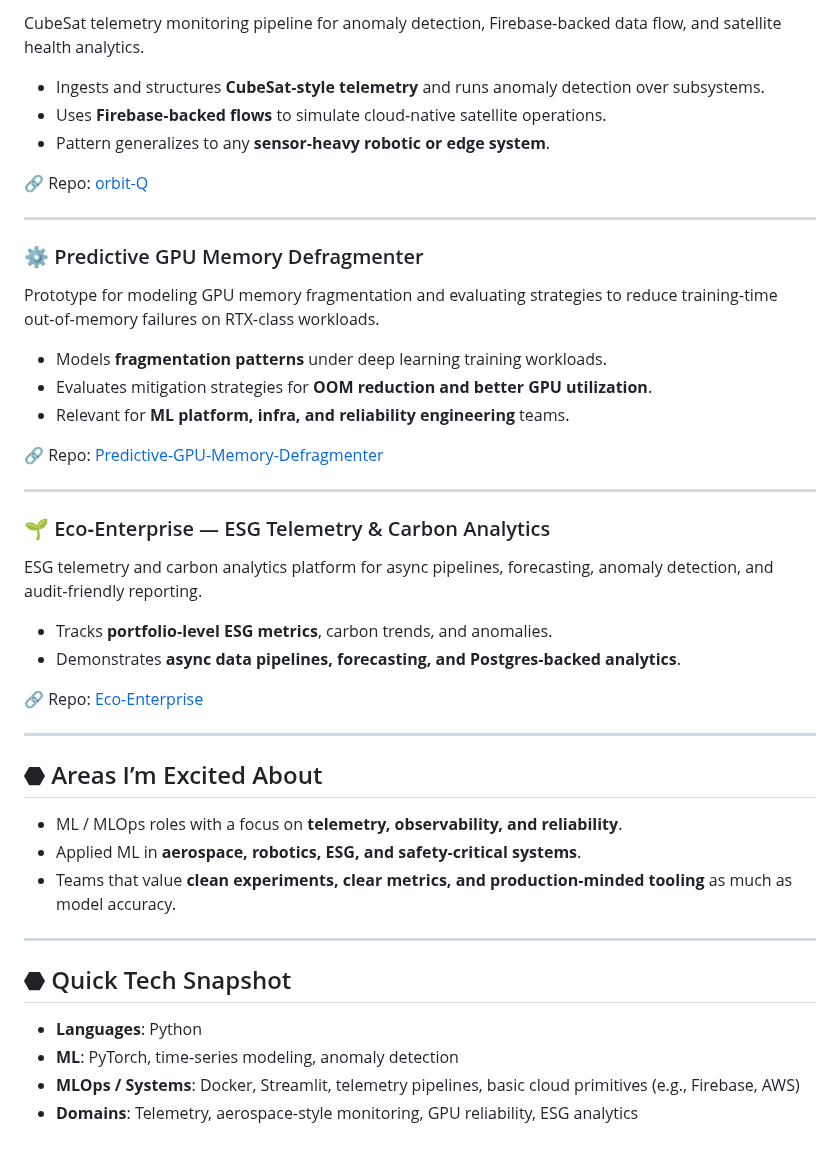
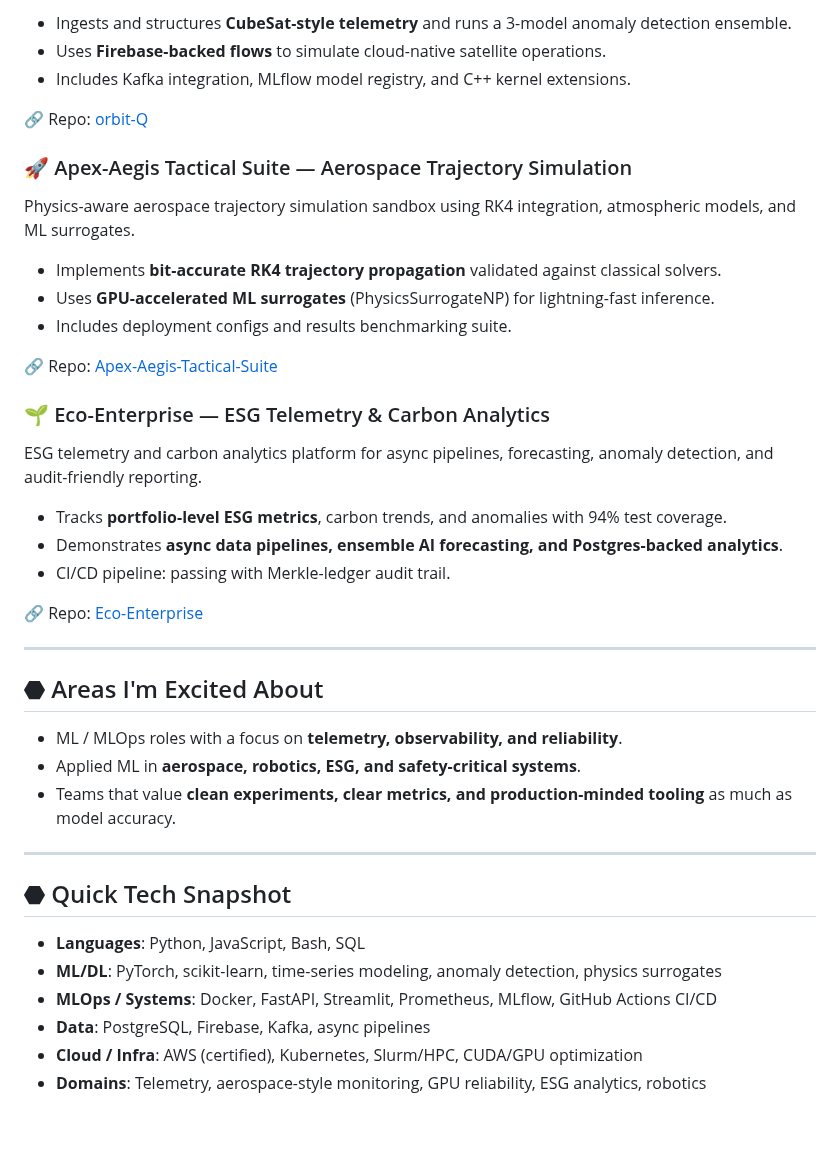
Before and after one commit to poojakira/poojakira, a Markdown page: README.md, the part around one of its changes. Drawn GitHub-style.

Commit message:
Update README.mddocs: add Apex-Aegis-Tactical-Suite, hard metrics, expanded tech stack to profile README

```diff
--- a/README.md
+++ b/README.md
@@ -52,45 +62,45 @@ Mission‑control‑style telemetry simulation and anomaly surfacing stack for o
 
-CubeSat telemetry monitoring pipeline for anomaly detection, Firebase‑backed data flow, and satellite health analytics.
-- Ingests and structures **CubeSat‑style telemetry** and runs anomaly detection over subsystems.
-- Uses **Firebase‑backed flows** to simulate cloud‑native satellite operations.
-- Pattern generalizes to any **sensor‑heavy robotic or edge system**.
+- Ingests and structures **CubeSat-style telemetry** and runs a 3-model anomaly detection ensemble.
+- Uses **Firebase-backed flows** to simulate cloud-native satellite operations.
+- Includes Kafka integration, MLflow model registry, and C++ kernel extensions.
 
 🔗 Repo: [orbit-Q](https://github.com/poojakira/orbit-Q)
 
----
+### 🚀 Apex-Aegis Tactical Suite — Aerospace Trajectory Simulation
 
-### ⚙️ Predictive GPU Memory Defragmenter
+Physics-aware aerospace trajectory simulation sandbox using RK4 integration, atmospheric models, and ML surrogates.
 
-Prototype for modeling GPU memory fragmentation and evaluating strategies to reduce training‑time out‑of‑memory failures on RTX‑class workloads.
-- Models **fragmentation patterns** under deep learning training workloads.
-- Evaluates mitigation strategies for **OOM reduction and better GPU utilization**.
-- Relevant for **ML platform, infra, and reliability engineering** teams.
+- Implements **bit-accurate RK4 trajectory propagation** validated against classical solvers.
+- Uses **GPU-accelerated ML surrogates** (PhysicsSurrogateNP) for lightning-fast inference.
+- Includes deployment configs and results benchmarking suite.
 
-🔗 Repo: [Predictive-GPU-Memory-Defragmenter](https://github.com/poojakira/Predictive-GPU-Memory-Defragmenter)
+🔗 Repo: [Apex-Aegis-Tactical-Suite](https://github.com/poojakira/Apex-Aegis-Tactical-Suite)
 
----
+### 🌱 Eco-Enterprise — ESG Telemetry & Carbon Analytics
 
-### 🌱 Eco‑Enterprise — ESG Telemetry & Carbon Analytics
+ESG telemetry and carbon analytics platform for async pipelines, forecasting, anomaly detection, and audit-friendly reporting.
 
-ESG telemetry and carbon analytics platform for async pipelines, forecasting, anomaly detection, and audit‑friendly reporting.
-- Tracks **portfolio‑level ESG metrics**, carbon trends, and anomalies.
-- Demonstrates **async data pipelines, forecasting, and Postgres‑backed analytics**.
+- Tracks **portfolio-level ESG metrics**, carbon trends, and anomalies with 94% test coverage.
+- Demonstrates **async data pipelines, ensemble AI forecasting, and Postgres-backed analytics**.
+- CI/CD pipeline: passing with Merkle-ledger audit trail.
 
 🔗 Repo: [Eco-Enterprise](https://github.com/poojakira/Eco-Enterprise)
 
 ---
 
-## ⬣ Areas I’m Excited About
+## ⬣ Areas I'm Excited About
 
 - ML / MLOps roles with a focus on **telemetry, observability, and reliability**.
-- Applied ML in **aerospace, robotics, ESG, and safety‑critical systems**.
-- Teams that value **clean experiments, clear metrics, and production‑minded tooling** as much as model accuracy.
+- Applied ML in **aerospace, robotics, ESG, and safety-critical systems**.
+- Teams that value **clean experiments, clear metrics, and production-minded tooling** as much as model accuracy.
 
 ---
 
 ## ⬣ Quick Tech Snapshot
 
-- **Languages**: Python
-- **ML**: PyTorch, time‑series modeling, anomaly detection
-- **MLOps / Systems**: Docker, Streamlit, telemetry pipelines, basic cloud primitives (e.g., Firebase, AWS)
-- **Domains**: Telemetry, aerospace‑style monitoring, GPU reliability, ESG analytics
+- **Languages**: Python, JavaScript, Bash, SQL
+- **ML/DL**: PyTorch, scikit-learn, time-series modeling, anomaly detection, physics surrogates
+- **MLOps / Systems**: Docker, FastAPI, Streamlit, Prometheus, MLflow, GitHub Actions CI/CD
+- **Data**: PostgreSQL, Firebase, Kafka, async pipelines
+- **Cloud / Infra**: AWS (certified), Kubernetes, Slurm/HPC, CUDA/GPU optimization
+- **Domains**: Telemetry, aerospace-style monitoring, GPU reliability, ESG analytics, robotics
```
Also changed, not shown: other parts of README.md (+29 -19 lines).
